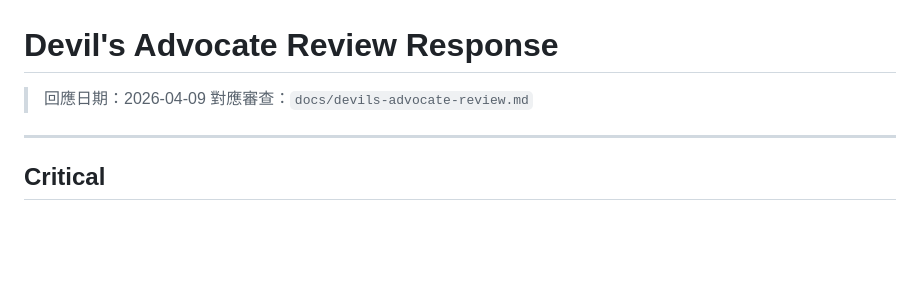
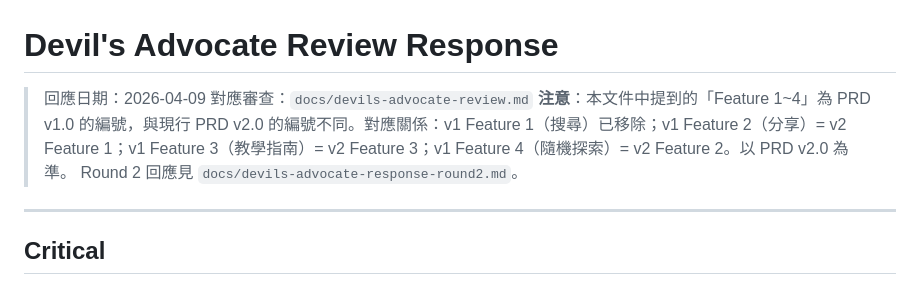
Before and after one commit to Clementtang/buddydex, a Markdown page: docs/devils-advocate-response.md, the part around the change. Rendered like a GitHub page; blank space fills up the shorter version.

Commit message:
docs: note Feature numbering mismatch between round 1 and PRD v2 (R2-M4)

```diff
--- a/docs/devils-advocate-response.md
+++ b/docs/devils-advocate-response.md
@@ -2,6 +2,8 @@
 
 > 回應日期：2026-04-09
 > 對應審查：`docs/devils-advocate-review.md`
+> **注意**：本文件中提到的「Feature 1~4」為 PRD v1.0 的編號，與現行 PRD v2.0 的編號不同。對應關係：v1 Feature 1（搜尋）已移除；v1 Feature 2（分享）= v2 Feature 1；v1 Feature 3（教學指南）= v2 Feature 3；v1 Feature 4（隨機探索）= v2 Feature 2。以 PRD v2.0 為準。
+> Round 2 回應見 `docs/devils-advocate-response-round2.md`。
 
 ---
 
```
